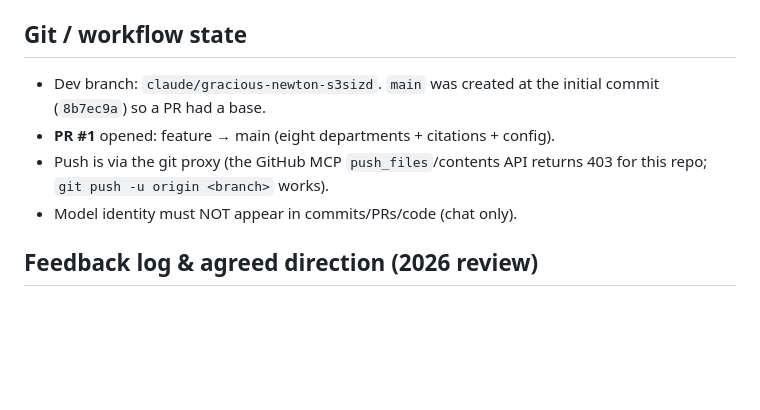
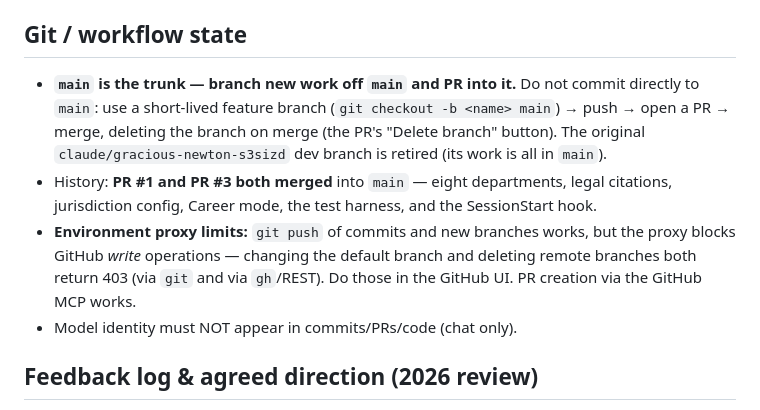
Before and after one commit to pstenbjorn/electiongame, a Markdown page: CLAUDE.md, the part around the change. GitHub-like rendering; blank space fills up the shorter version.

Commit message:
Docs: branch new work off main (main is now the trunk)
Update the Git/workflow section of CLAUDE.md: main is the trunk, branch
short-lived feature branches off it and PR in, and the old
claude/gracious-newton-s3sizd dev branch is retired. Note the proxy blocks
default-branch changes and remote branch deletion (do those in the GitHub UI).

Claude-Session: https://claude.ai/code/session_01BH46VXZfDmcpSE9D4NRTx5

```diff
--- a/CLAUDE.md
+++ b/CLAUDE.md
@@ -157,11 +157,18 @@ In-environment, no IDE needed. Dev deps are installed on demand and never commit
 
 ## Git / workflow state
 
-- Dev branch: `claude/gracious-newton-s3sizd`. `main` was created at the initial
-  commit (`8b7ec9a`) so a PR had a base.
-- **PR #1** opened: feature → main (eight departments + citations + config).
-- Push is via the git proxy (the GitHub MCP `push_files`/contents API returns 403
-  for this repo; `git push -u origin <branch>` works).
+- **`main` is the trunk — branch new work off `main` and PR into it.** Do not
+  commit directly to `main`: use a short-lived feature branch
+  (`git checkout -b <name> main`) → push → open a PR → merge, deleting the branch
+  on merge (the PR's "Delete branch" button). The original `claude/gracious-newton-s3sizd`
+  dev branch is retired (its work is all in `main`).
+- History: **PR #1 and PR #3 both merged** into `main` — eight departments,
+  legal citations, jurisdiction config, Career mode, the test harness, and the
+  SessionStart hook.
+- **Environment proxy limits:** `git push` of commits and new branches works, but
+  the proxy blocks GitHub *write* operations — changing the default branch and
+  deleting remote branches both return 403 (via `git` and via `gh`/REST). Do those
+  in the GitHub UI. PR creation via the GitHub MCP works.
 - Model identity must NOT appear in commits/PRs/code (chat only).
 
 ## Feedback log & agreed direction (2026 review)
```
